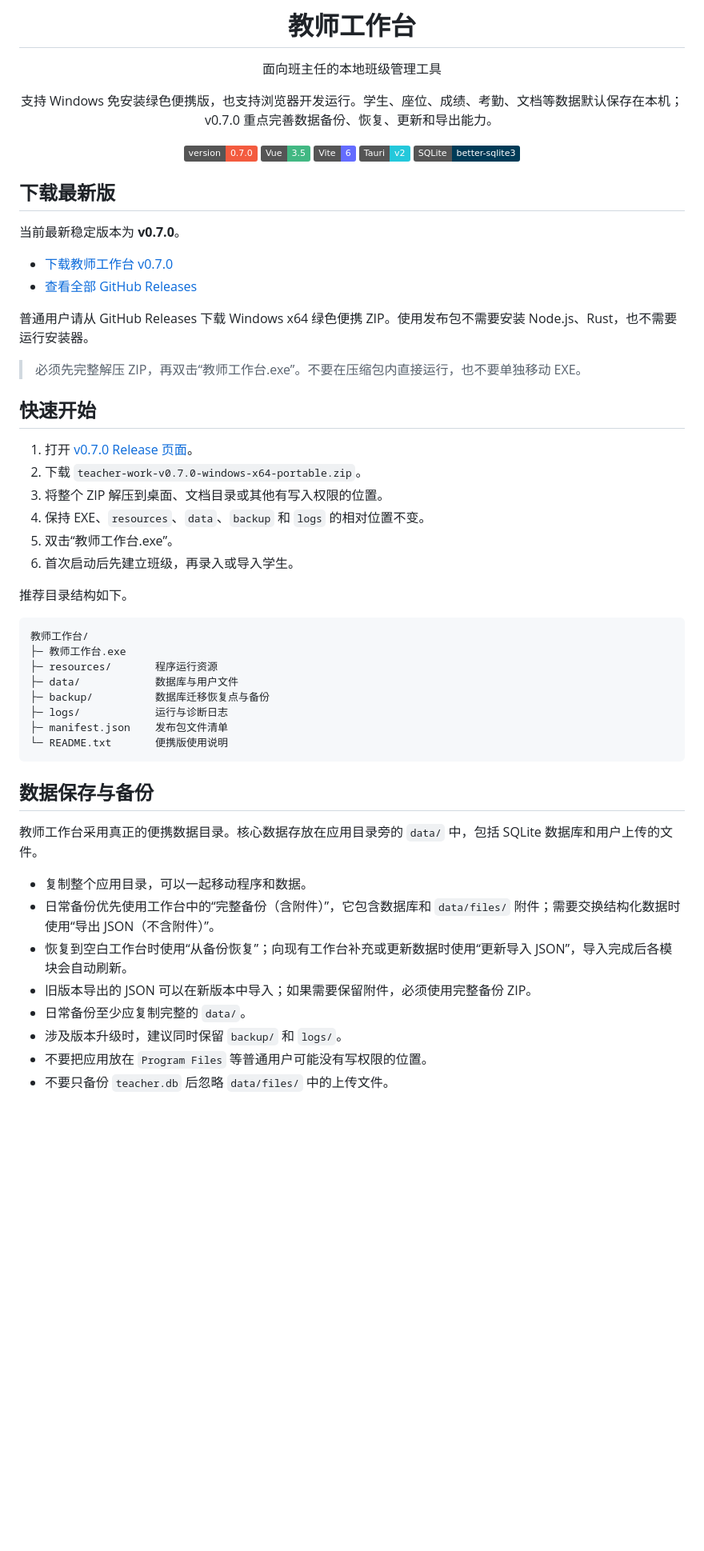
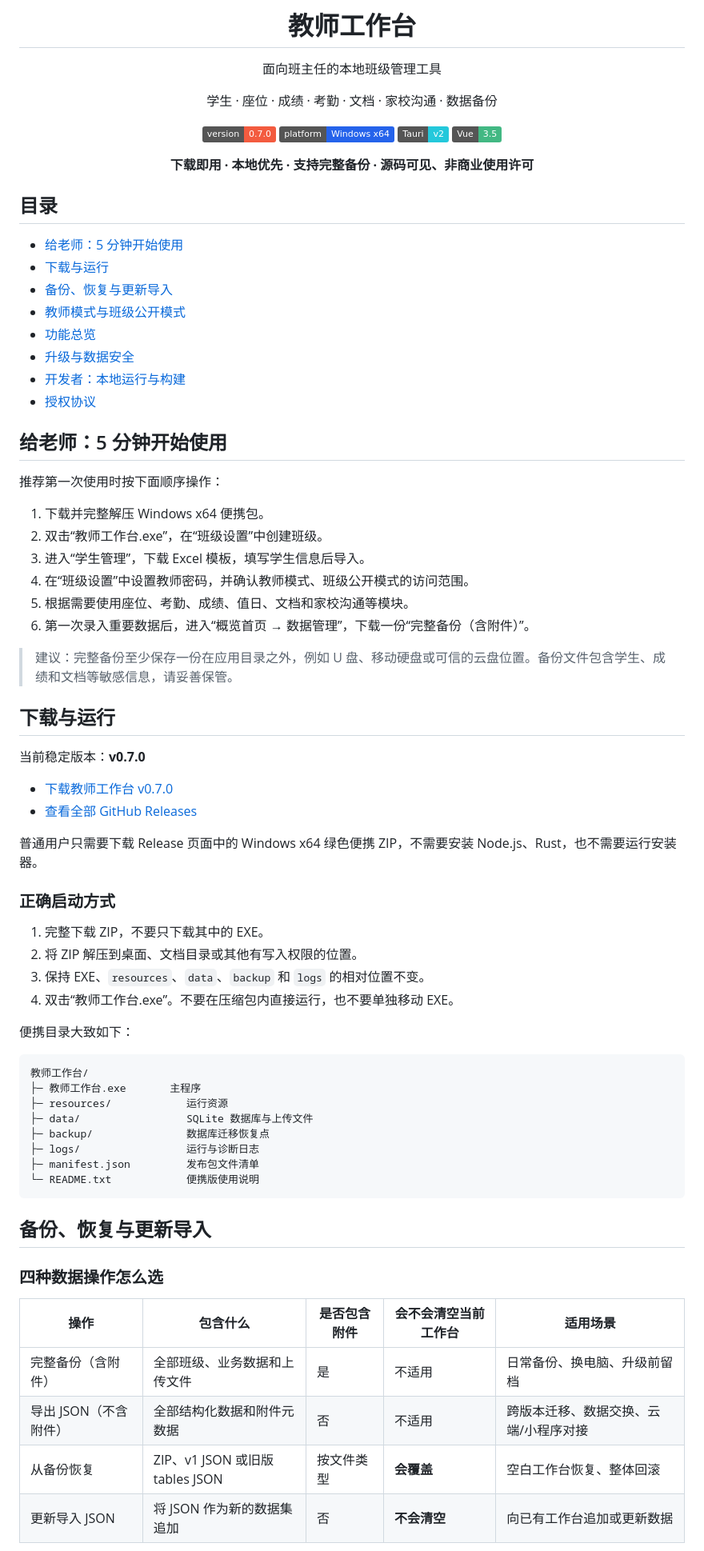
Before and after one commit to kejixiaoliang/teacher-work-platform, a Markdown page: README.md, the part around one of its changes. Shown at 80% size. GitHub-like rendering; badges without logos; blank space fills up the shorter version.

Commit message:
docs: restructure README for teachers and developers

````diff
--- a/README.md
+++ b/README.md
@@ -4,59 +4,78 @@
 
 面向班主任的本地班级管理工具
 
-支持 Windows 免安装绿色便携版，也支持浏览器开发运行。学生、座位、成绩、考勤、文档等数据默认保存在本机；v0.7.0 重点完善数据备份、恢复、更新和导出能力。
+学生 · 座位 · 成绩 · 考勤 · 文档 · 家校沟通 · 数据备份
 
 [![Version](https://img.shields.io/badge/version-0.7.0-f35b3f)](https://github.com/kejixiaoliang/teacher-work-platform/releases/tag/v0.7.0)
-![Vue](https://img.shields.io/badge/Vue-3.5-42b883?logo=vuedotjs&logoColor=white)
-![Vite](https://img.shields.io/badge/Vite-6-646cff?logo=vite&logoColor=white)
-![Tauri](https://img.shields.io/badge/Tauri-v2-24c8db?logo=tauri&logoColor=white)
-![SQLite](https://img.shields.io/badge/SQLite-better--sqlite3-003b57?logo=sqlite&logoColor=white)
+[![Platform](https://img.shields.io/badge/platform-Windows%20x64-2563eb)](https://github.com/kejixiaoliang/teacher-work-platform/releases/tag/v0.7.0)
+[![Tauri](https://img.shields.io/badge/Tauri-v2-24c8db?logo=tauri&logoColor=white)](https://tauri.app/)
+[![Vue](https://img.shields.io/badge/Vue-3.5-42b883?logo=vue.js&logoColor=white)](https://vuejs.org/)
+
+**下载即用 · 本地优先 · 支持完整备份 · 源码可见、非商业使用许可**
 
 </div>
 
-## 下载最新版
+## 目录
 
-当前最新稳定版本为 **v0.7.0**。
+- [给老师：5 分钟开始使用](#给老师5-分钟开始使用)
+- [下载与运行](#下载与运行)
+- [备份、恢复与更新导入](#备份恢复与更新导入)
+- [教师模式与班级公开模式](#教师模式与班级公开模式)
+- [功能总览](#功能总览)
+- [升级与数据安全](#升级与数据安全)
+- [开发者：本地运行与构建](#开发者本地运行与构建)
+- [授权协议](#授权协议)
+
+## 给老师：5 分钟开始使用
+
+推荐第一次使用时按下面顺序操作：
+
+1. 下载并完整解压 Windows x64 便携包。
+2. 双击“教师工作台.exe”，在“班级设置”中创建班级。
+3. 进入“学生管理”，下载 Excel 模板，填写学生信息后导入。
+4. 在“班级设置”中设置教师密码，并确认教师模式、班级公开模式的访问范围。
+5. 根据需要使用座位、考勤、成绩、值日、文档和家校沟通等模块。
+6. 第一次录入重要数据后，进入“概览首页 → 数据管理”，下载一份“完整备份（含附件）”。
+
+> 建议：完整备份至少保存一份在应用目录之外，例如 U 盘、移动硬盘或可信的云盘位置。备份文件包含学生、成绩和文档等敏感信息，请妥善保管。
+
+## 下载与运行
+
+当前稳定版本：**v0.7.0**
 
 - [下载教师工作台 v0.7.0](https://github.com/kejixiaoliang/teacher-work-platform/releases/tag/v0.7.0)
 - [查看全部 GitHub Releases](https://github.com/kejixiaoliang/teacher-work-platform/releases)
 
-普通用户请从 GitHub Releases 下载 Windows x64 绿色便携 ZIP。使用发布包不需要安装 Node.js、Rust，也不需要运行安装器。
+普通用户只需要下载 Release 页面中的 Windows x64 绿色便携 ZIP，不需要安装 Node.js、Rust，也不需要运行安装器。
 
-> 必须先完整解压 ZIP，再双击“教师工作台.exe”。不要在压缩包内直接运行，也不要单独移动 EXE。
+### 正确启动方式
 
-## 快速开始
+1. 完整下载 ZIP，不要只下载其中的 EXE。
+2. 将 ZIP 解压到桌面、文档目录或其他有写入权限的位置。
+3. 保持 EXE、`resources`、`data`、`backup` 和 `logs` 的相对位置不变。
+4. 双击“教师工作台.exe”。不要在压缩包内直接运行，也不要单独移动 EXE。
 
-1. 打开 [v0.7.0 Release 页面](https://github.com/kejixiaoliang/teacher-work-platform/releases/tag/v0.7.0)。
-2. 下载 `teacher-work-v0.7.0-windows-x64-portable.zip`。
-3. 将整个 ZIP 解压到桌面、文档目录或其他有写入权限的位置。
-4. 保持 EXE、`resources`、`data`、`backup` 和 `logs` 的相对位置不变。
-5. 双击“教师工作台.exe”。
-6. 首次启动后先建立班级，再录入或导入学生。
-
-推荐目录结构如下。
+便携目录大致如下：
 
 ```text
 教师工作台/
-├─ 教师工作台.exe
-├─ resources/       程序运行资源
-├─ data/            数据库与用户文件
-├─ backup/          数据库迁移恢复点与备份
-├─ logs/            运行与诊断日志
-├─ manifest.json    发布包文件清单
-└─ README.txt       便携版使用说明
+├─ 教师工作台.exe       主程序
+├─ resources/            运行资源
+├─ data/                 SQLite 数据库与上传文件
+├─ backup/               数据库迁移恢复点
+├─ logs/                 运行与诊断日志
+├─ manifest.json         发布包文件清单
+└─ README.txt            便携版使用说明
 ```
 
-## 数据保存与备份
+## 备份、恢复与更新导入
 
-教师工作台采用真正的便携数据目录。核心数据存放在应用目录旁的 `data/` 中，包括 SQLite 数据库和用户上传的文件。
+### 四种数据操作怎么选
 
-- 复制整个应用目录，可以一起移动程序和数据。
-- 日常备份优先使用工作台中的“完整备份（含附件）”，它包含数据库和 `data/files/` 附件；需要交换结构化数据时使用“导出 JSON（不含附件）”。
-- 恢复到空白工作台时使用“从备份恢复”；向现有工作台补充或更新数据时使用“更新导入 JSON”，导入完成后各模块会自动刷新。
-- 旧版本导出的 JSON 可以在新版本中导入；如果需要保留附件，必须使用完整备份 ZIP。
-- 日常备份至少应复制完整的 `data/`。
-- 涉及版本升级时，建议同时保留 `backup/` 和 `logs/`。
-- 不要把应用放在 `Program Files` 等普通用户可能没有写权限的位置。
-- 不要只备份 `teacher.db` 后忽略 `data/files/` 中的上传文件。
+| 操作 | 包含什么 | 是否包含附件 | 会不会清空当前工作台 | 适用场景 |
+| --- | --- | --- | --- | --- |
+| 完整备份（含附件） | 全部班级、业务数据和上传文件 | 是 | 不适用 | 日常备份、换电脑、升级前留档 |
+| 导出 JSON（不含附件） | 全部结构化数据和附件元数据 | 否 | 不适用 | 跨版本迁移、数据交换、云端/小程序对接 |
+| 从备份恢复 | ZIP、v1 JSON 或旧版 tables JSON | 按文件类型 | **会覆盖** | 空白工作台恢复、整体回滚 |
+| 更新导入 JSON | 将 JSON 作为新的数据集追加 | 否 | **不会清空** | 向已有工作台追加或更新数据 |
 
````
Also changed, not shown: other parts of README.md (+140 -150 lines).
